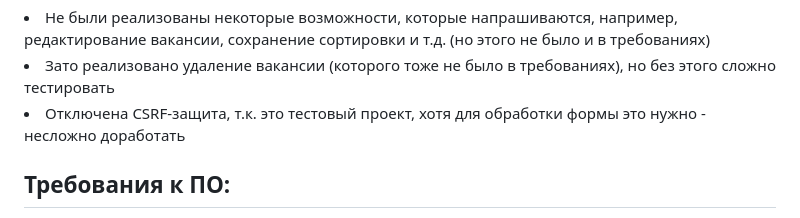
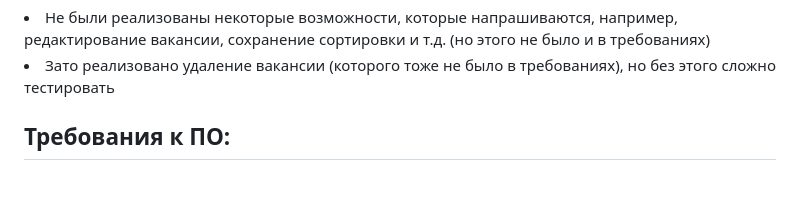
Before and after one commit to vad-dom/vacancies, a Markdown page: README.md, the part around the change. GitHub-like rendering; blank space fills up the shorter version.

```diff
--- a/README.md
+++ b/README.md
@@ -25,7 +25,6 @@ Cортировки: по зарплате (возрастание/убыван
 <h2>Для упрощения:</h2>
   <li>Не были реализованы некоторые возможности, которые напрашиваются, например, редактирование вакансии, сохранение сортировки и т.д. (но этого не было и в требованиях)</li>
   <li>Зато реализовано удаление вакансии (которого тоже не было в требованиях), но без этого сложно тестировать</li>
-  <li>Отключена CSRF-защита, т.к. это тестовый проект, хотя для обработки формы это нужно - несложно доработать</li>
 
 <h2>Требования к ПО:</h2>
 <ul>
```
